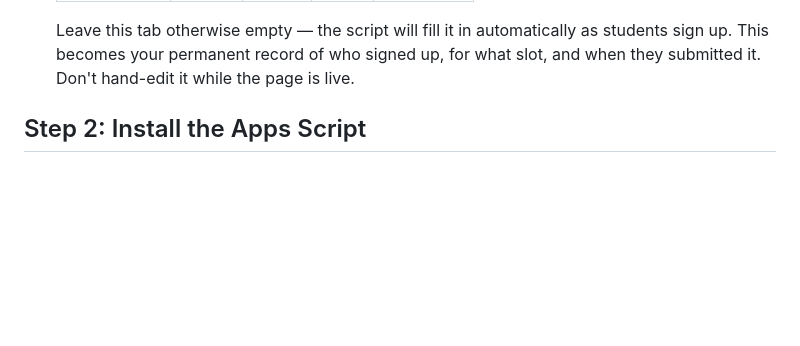
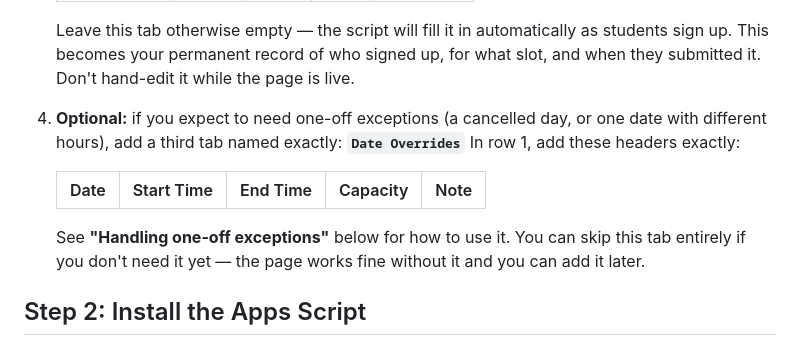
Before and after one commit to kerisalyards-EdTech/MACOpenLabSignUps, a Markdown page: README.md, the part around one of its changes. GitHub-like rendering; blank space fills up the shorter version.

```diff
--- a/README.md
+++ b/README.md
@@ -41,6 +41,17 @@ Marathon Leaderboard.
    Leave this tab otherwise empty — the script will fill it in automatically as
    students sign up. This becomes your permanent record of who signed up, for what
    slot, and when they submitted it. Don't hand-edit it while the page is live.
+
+4. **Optional:** if you expect to need one-off exceptions (a cancelled day, or one
+   date with different hours), add a third tab named exactly: **`Date Overrides`**
+   In row 1, add these headers exactly:
+
+   | Date | Start Time | End Time | Capacity | Note |
+   |------|-----------|----------|----------|------|
+
+   See **"Handling one-off exceptions"** below for how to use it. You can skip this
+   tab entirely if you don't need it yet — the page works fine without it and you
+   can add it later.
 
 ## Step 2: Install the Apps Script
 
```
Also changed, not shown: other parts of README.md (+45 -0 lines).
